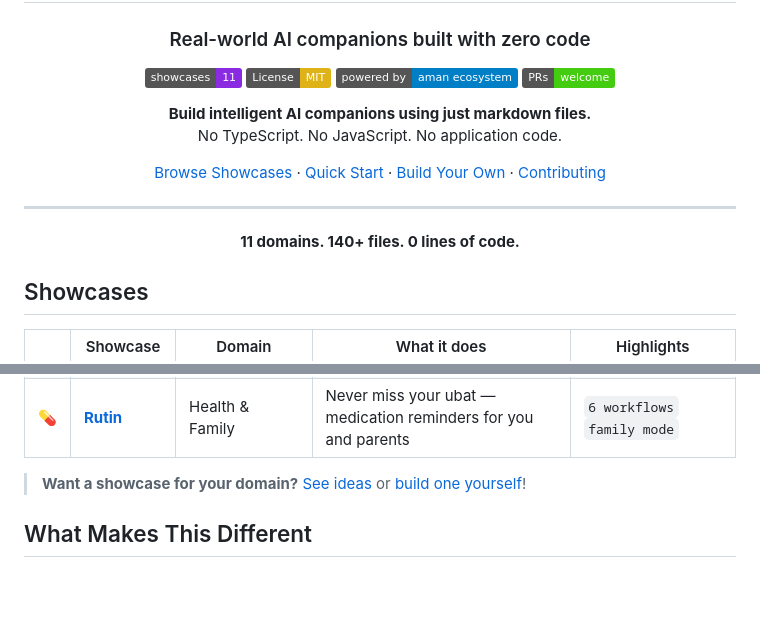
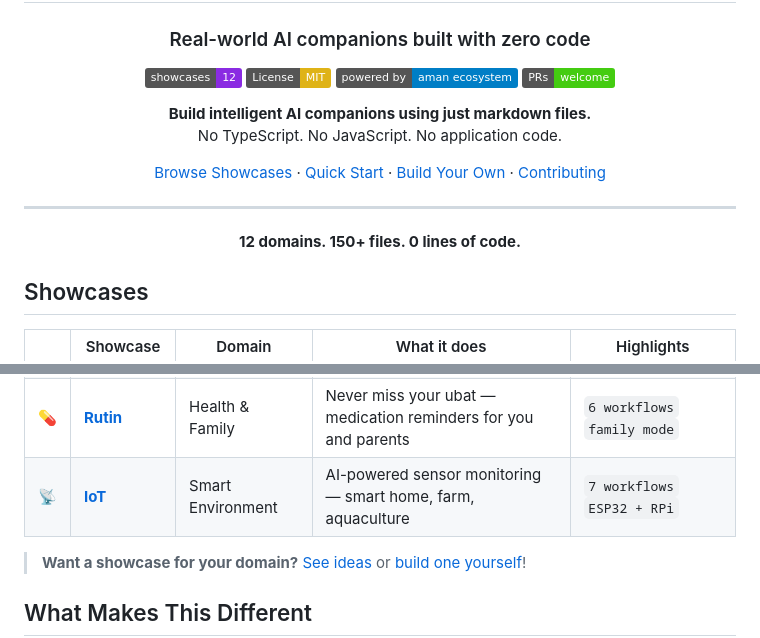
Before and after one commit to amanasmuei/aman-showcase, a Markdown page: README.md, 2 parts joined by grey strips. Rendered like a GitHub page; badges without logos; blank space fills up the shorter version.

Commit message:
docs: update showcase gallery to 12 — add IoT

```diff
--- a/README.md
+++ b/README.md
@@ -4,7 +4,7 @@
 
 ### Real-world AI companions built with zero code
 
-[![Showcases](https://img.shields.io/badge/showcases-11-blueviolet)](https://github.com/amanasmuei/aman-showcase)
+[![Showcases](https://img.shields.io/badge/showcases-12-blueviolet)](https://github.com/amanasmuei/aman-showcase)
 [![License: MIT](https://img.shields.io/badge/License-MIT-yellow.svg)](https://opensource.org/licenses/MIT)
 [![aman ecosystem](https://img.shields.io/badge/powered%20by-aman%20ecosystem-blue)](https://github.com/amanasmuei/aman)
 [![PRs Welcome](https://img.shields.io/badge/PRs-welcome-brightgreen.svg)](https://github.com/amanasmuei/aman-showcase/pulls)
@@ -16,7 +16,7 @@ No TypeScript. No JavaScript. No application code.
 
 ---
 
-**11 domains. 140+ files. 0 lines of code.**
+**12 domains. 150+ files. 0 lines of code.**
 
 </div>
 
@@ -35,6 +35,7 @@ No TypeScript. No JavaScript. No application code.
 | 🎧 | **[Support](./support/)** | Customer Support | Support that remembers every interaction | `7 workflows` `smart escalation` |
 | 👁️ | **[Monitor](./monitor/)** | Automation | AI watchdog that never sleeps — alerts, digests, trends | `7 workflows` `always-on` |
 | 💊 | **[Rutin](./rutin/)** | Health & Family | Never miss your ubat — medication reminders for you and parents | `6 workflows` `family mode` |
+| 📡 | **[IoT](./iot/)** | Smart Environment | AI-powered sensor monitoring — smart home, farm, aquaculture | `7 workflows` `ESP32 + RPi` |
 
 > **Want a showcase for your domain?** [See ideas](CONTRIBUTING.md#showcase-ideas) or [build one yourself](CONTRIBUTING.md#creating-a-new-showcase)!
 
```
